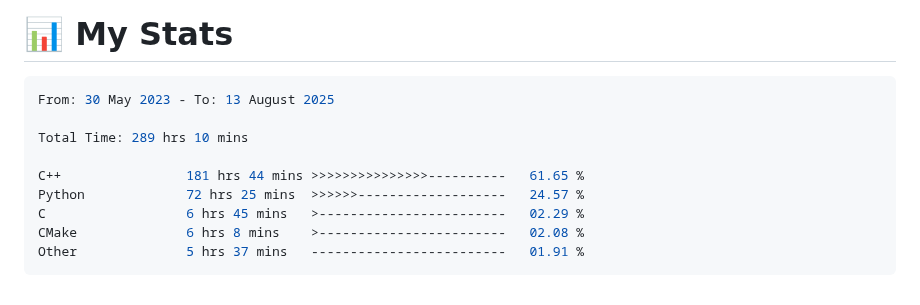
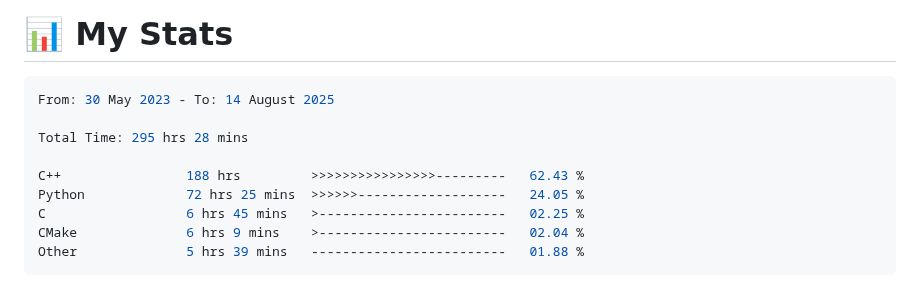
Before and after one commit to 0xMartin/0xMartin, a Markdown page: README.md, the part around the change. GitHub-like rendering.

Commit message:
Updated waka-readme graph with new metrics

````diff
--- a/README.md
+++ b/README.md
@@ -101,15 +101,15 @@ Hello! I'm a passionate **software and hardware engineer** with a deep curiosity
 <!--START_SECTION:waka-->
 
 ```rust
-From: 30 May 2023 - To: 13 August 2025
+From: 30 May 2023 - To: 14 August 2025
 
-Total Time: 289 hrs 10 mins
+Total Time: 295 hrs 28 mins
 
-C++                181 hrs 44 mins >>>>>>>>>>>>>>>----------   61.65 %
-Python             72 hrs 25 mins  >>>>>>-------------------   24.57 %
-C                  6 hrs 45 mins   >------------------------   02.29 %
-CMake              6 hrs 8 mins    >------------------------   02.08 %
-Other              5 hrs 37 mins   -------------------------   01.91 %
+C++                188 hrs         >>>>>>>>>>>>>>>>---------   62.43 %
+Python             72 hrs 25 mins  >>>>>>-------------------   24.05 %
+C                  6 hrs 45 mins   >------------------------   02.25 %
+CMake              6 hrs 9 mins    >------------------------   02.04 %
+Other              5 hrs 39 mins   -------------------------   01.88 %
 ```
 
 <!--END_SECTION:waka-->
````
